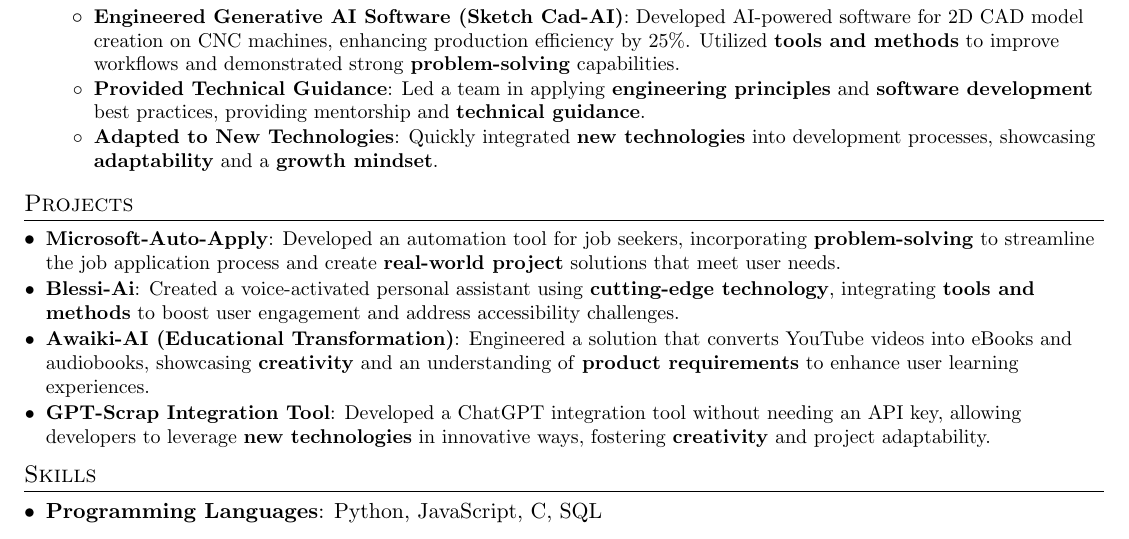
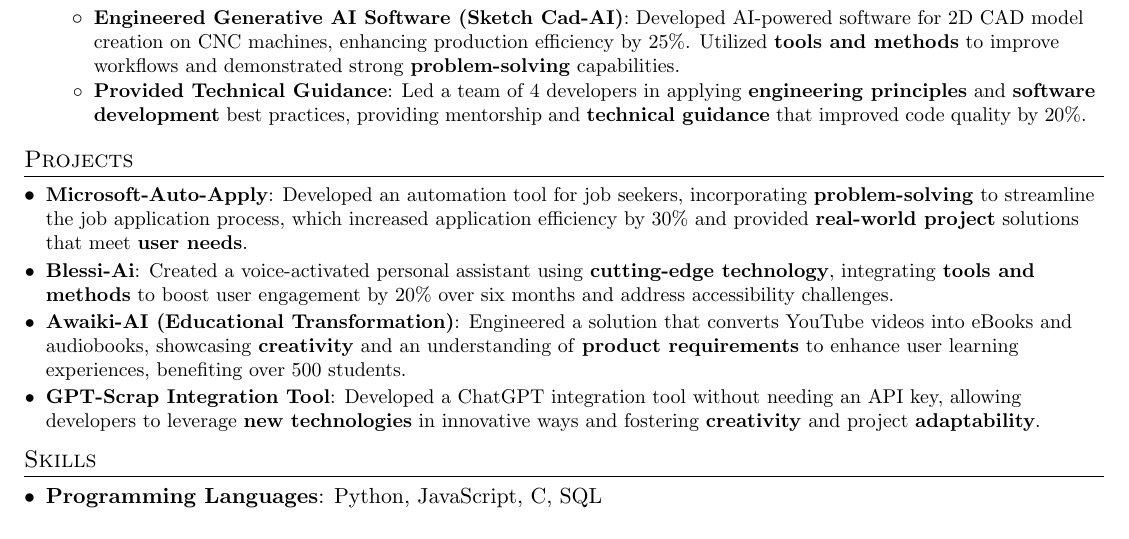
Before and after one commit to kashifalikhan36/Resume, a LaTeX CV (resume2_soft_intern.tex): part of the page, cut so that both start at the same text. Compiled offline with pdfLaTeX.

Commit message:
Update resume2_soft_intern.tex

```diff
--- a/resume2_soft_intern.tex
+++ b/resume2_soft_intern.tex
@@ -113,9 +113,7 @@
         \resumeItem{Engineered Generative AI Software (Sketch Cad-AI)}
           {Developed AI-powered software for 2D CAD model creation on CNC machines, enhancing production efficiency by 25\%. Utilized \textbf{tools and methods} to improve workflows and demonstrated strong \textbf{problem-solving} capabilities.}
         \resumeItem{Provided Technical Guidance}
-          {Led a team in applying \textbf{engineering principles} and \textbf{software development} best practices, providing mentorship and \textbf{technical guidance}.}
-        \resumeItem{Adapted to New Technologies}
-          {Quickly integrated \textbf{new technologies} into development processes, showcasing \textbf{adaptability} and a \textbf{growth mindset}.}
+          {Led a team of 4 developers in applying \textbf{engineering principles} and \textbf{software development} best practices, providing mentorship and \textbf{technical guidance} that improved code quality by 20\%.}
       \resumeItemListEnd
   \resumeSubHeadingListEnd
 
@@ -123,15 +121,15 @@
 \section{Projects}
   \resumeSubHeadingListStart
     \resumeSubItem{\href{https://github.com/kashifalikhan36/MIcrosoft_autoearly_apply}{Microsoft-Auto-Apply}}
-      {Developed an automation tool for job seekers, incorporating \textbf{problem-solving} to streamline the job application process and create \textbf{real-world project} solutions that meet user needs.}
+      {Developed an automation tool for job seekers, incorporating \textbf{problem-solving} to streamline the job application process, which increased application efficiency by 30\% and provided \textbf{real-world project} solutions that meet \textbf{user needs}.}
 
     \resumeSubItem{\href{https://youtu.be/OyDJ7AkI3zU}{Blessi-Ai}}
-      {Created a voice-activated personal assistant using \textbf{cutting-edge technology}, integrating \textbf{tools and methods} to boost user engagement and address accessibility challenges.}
+      {Created a voice-activated personal assistant using \textbf{cutting-edge technology}, integrating \textbf{tools and methods} to boost user engagement by 20\% over six months and address accessibility challenges.}
 
     \resumeSubItem{\href{https://youtu.be/9uK548bL858}{Awaiki-AI (Educational Transformation)}}
-      {Engineered a solution that converts YouTube videos into eBooks and audiobooks, showcasing \textbf{creativity} and an understanding of \textbf{product requirements} to enhance user learning experiences.}
+      {Engineered a solution that converts YouTube videos into eBooks and audiobooks, showcasing \textbf{creativity} and an understanding of \textbf{product requirements} to enhance user learning experiences, benefiting over 500 students.}
     \resumeSubItem{\href{https://github.com/kashifalikhan36/Gpt-Scrap}{GPT-Scrap Integration Tool}}
-      {Developed a ChatGPT integration tool without needing an API key, allowing developers to leverage \textbf{new technologies} in innovative ways, fostering \textbf{creativity} and project adaptability.}
+      {Developed a ChatGPT integration tool without needing an API key, allowing developers to leverage \textbf{new technologies} in innovative ways and fostering \textbf{creativity} and project \textbf{adaptability}.}
   \resumeSubHeadingListEnd
 
 %--------SKILLS------------
```
